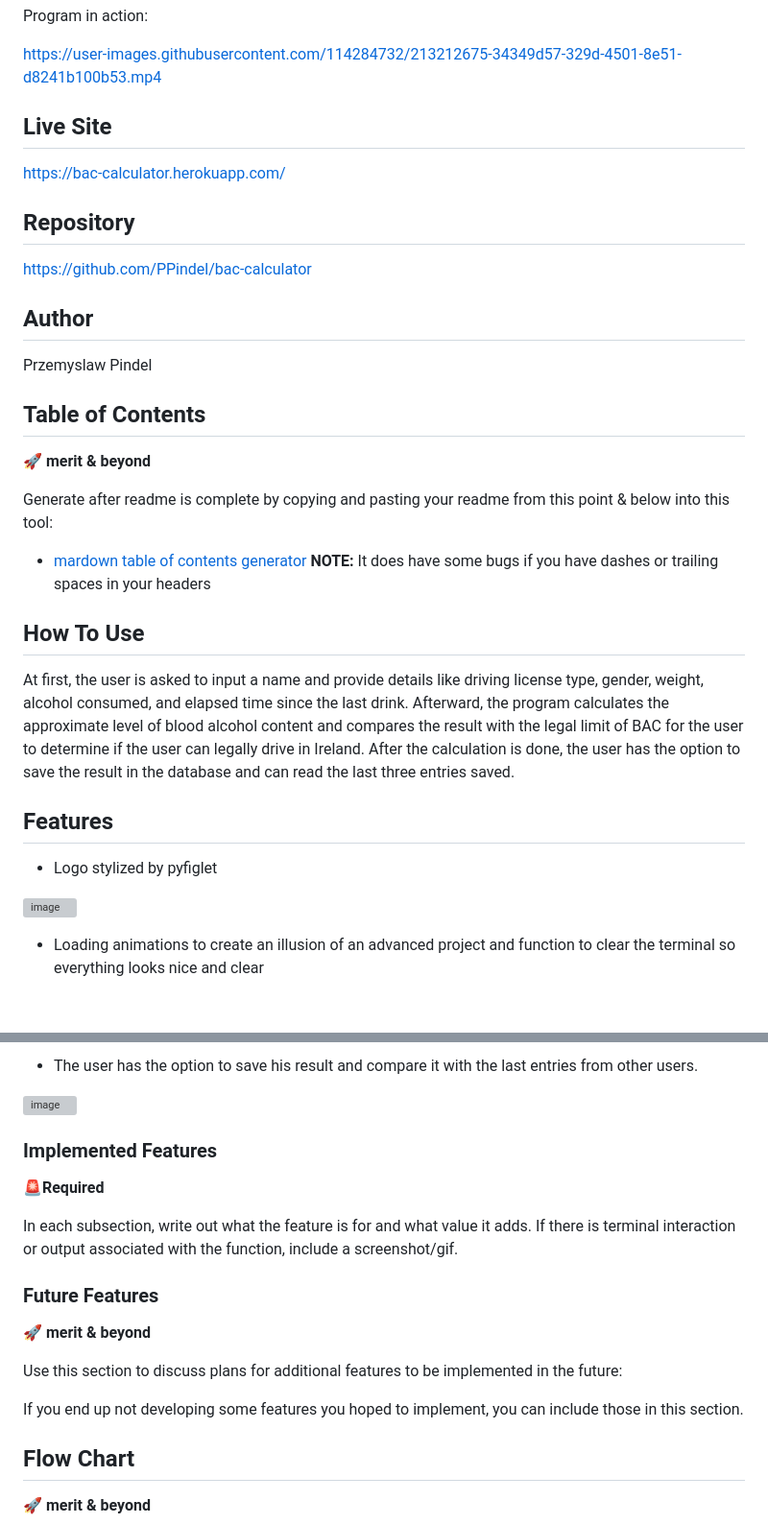
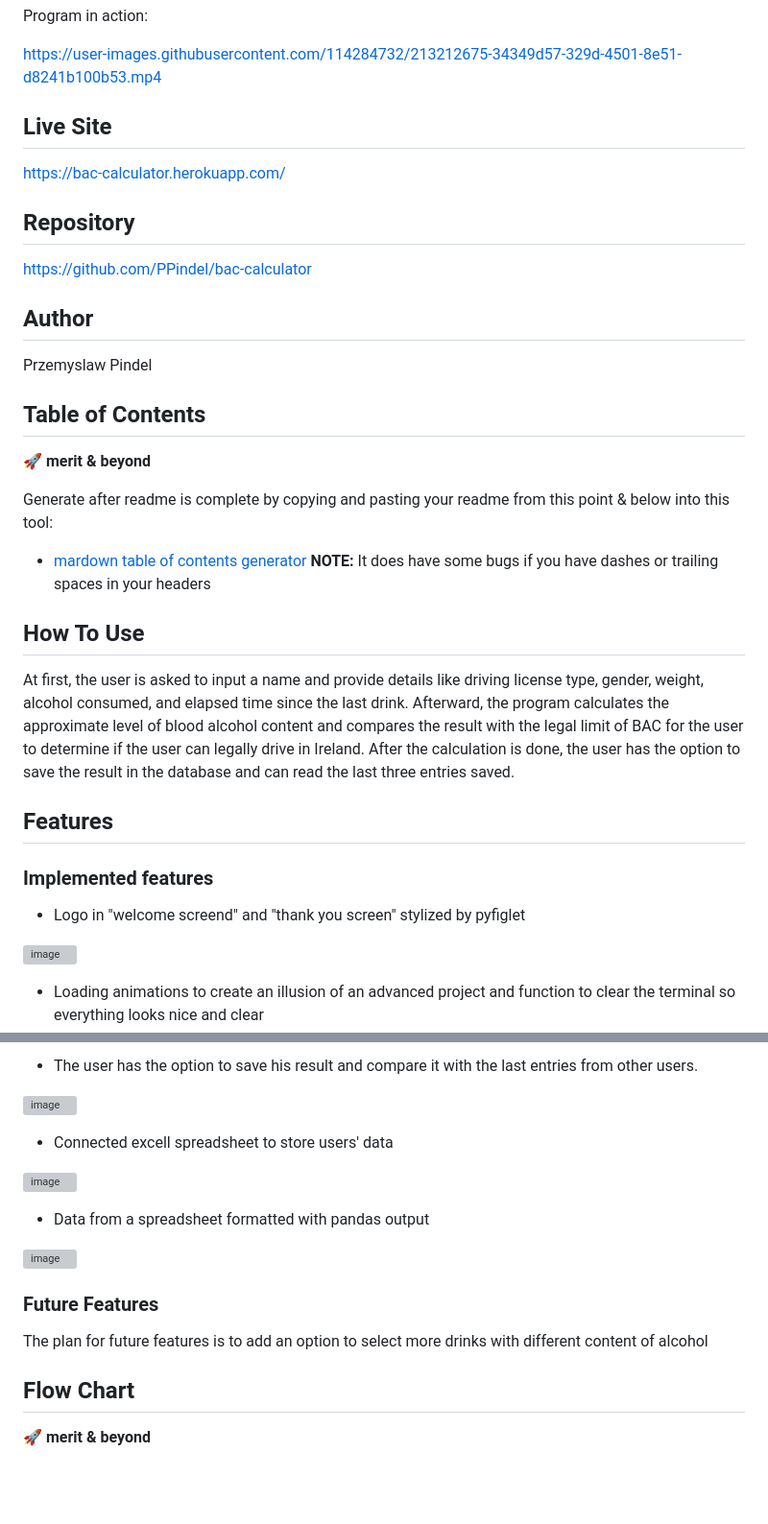
Before and after one commit to PPindel/bac-calculator, a Markdown page: README.md, 2 parts joined by grey strips. Shown: that part at 96% size. Rendered like a GitHub page; blank space fills up the shorter version; grey boxes are pictures that could not be loaded.

Commit message:
Update README.md - implemented and future features

```diff
--- a/README.md
+++ b/README.md
@@ -89,17 +89,21 @@ Program in action:
 
 https://user-images.githubusercontent.com/114284732/213212675-34349d57-329d-4501-8e51-d8241b100b53.mp4
 
+
 ## Live Site
 
 https://bac-calculator.herokuapp.com/
+
 
 ## Repository
 
 https://github.com/PPindel/bac-calculator
 
+
 ## Author
 
 Przemyslaw Pindel
+
 
 ## Table of Contents
 🚀 **merit & beyond**
@@ -108,13 +112,17 @@ Generate after readme is complete by copying and pasting your readme from this p
 - [mardown table of contents generator](https://ecotrust-canada.github.io/markdown-toc/)
 **NOTE:** It does have some bugs if you have dashes or trailing spaces in your headers
 
+
 ## How To Use
 
 At first, the user is asked to input a name and provide details like driving license type, gender, weight, alcohol consumed, and elapsed time since the last drink. Afterward, the program calculates the approximate level of blood alcohol content and compares the result with the legal limit of BAC for the user to determine if the user can legally drive in Ireland. After the calculation is done, the user has the option to save the result in the database and can read the last three entries saved.
 
+
 ## Features
 
-- Logo stylized by pyfiglet
+### Implemented features
+
+- Logo in "welcome screend" and "thank you screen" stylized by pyfiglet
 
 ![image](https://user-images.githubusercontent.com/114284732/213209929-b8650f3d-2a7d-4213-90da-283f852977e8.png)
 
@@ -130,20 +138,17 @@ https://user-images.githubusercontent.com/114284732/213211886-7e7a4867-eb4a-429e
 
 ![image](https://user-images.githubusercontent.com/114284732/213209186-1c2ac69e-93cf-4372-b988-0d6fdc8c39bb.png)
 
+- Connected excell spreadsheet to store users' data
 
+![image](https://user-images.githubusercontent.com/114284732/213217591-f3419b3e-1b34-43d2-924e-f7a9757593a8.png)
 
-### Implemented Features
-🚨**Required**
+- Data from a spreadsheet formatted with pandas output
 
-In each subsection, write out what the feature is for and what value it adds. If there is terminal interaction or output associated with the function, include a screenshot/gif.
-
+![image](https://user-images.githubusercontent.com/114284732/213218674-d77ce3a4-f19b-4a9b-a895-2f84b3f95e1c.png)
 
 ### Future Features
-🚀 **merit & beyond**
 
-Use this section to discuss plans for additional features to be implemented in the future:
-
-If you end up not developing some features you hoped to implement, you can include those in this section.
+The plan for future features is to add an option to select more drinks with different content of alcohol
 
 
 ## Flow Chart
```
